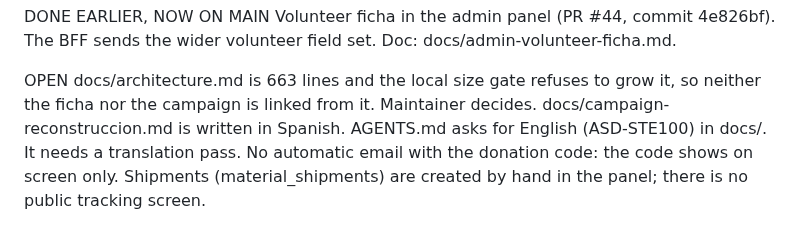
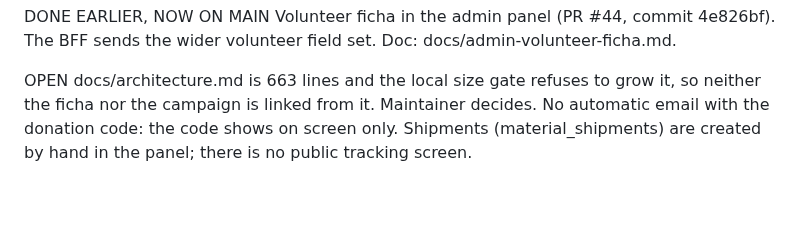
Before and after one commit to mallanet/Terremotocolombia, a Markdown page: HANDOFF.md, the part around the change. Drawn GitHub-style; blank space fills up the shorter version.

```diff
--- a/HANDOFF.md
+++ b/HANDOFF.md
@@ -63,8 +63,6 @@ OPEN
 docs/architecture.md is 663 lines and the local size gate refuses to grow
 it, so neither the ficha nor the campaign is linked from it. Maintainer
 decides.
-docs/campaign-reconstruccion.md is written in Spanish. AGENTS.md asks for
-English (ASD-STE100) in docs/. It needs a translation pass.
 No automatic email with the donation code: the code shows on screen only.
 Shipments (material_shipments) are created by hand in the panel; there is
 no public tracking screen.
```
Also changed, not shown: docs/campaign-reconstruccion.md (+80 -79 lines).
